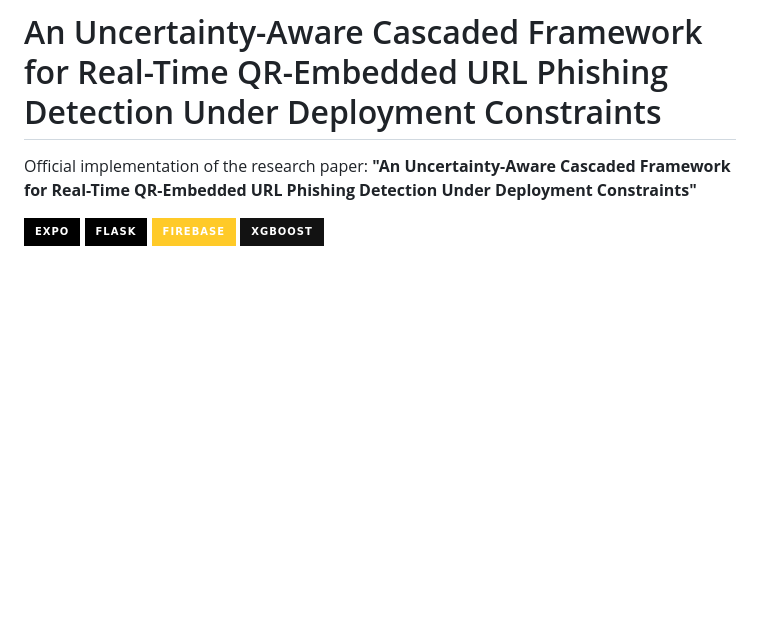
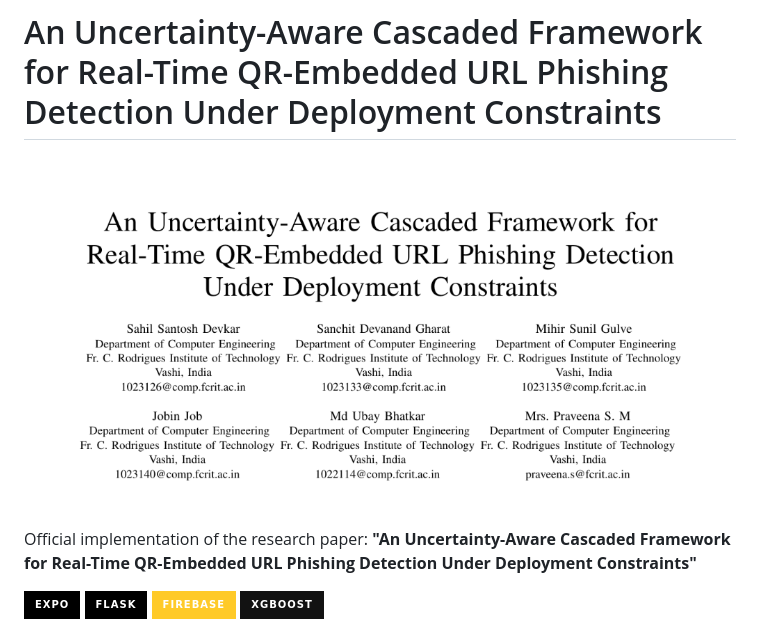
Before and after one commit to Sahildevkar789/Real-Time-QR-Embedded-URL-Phishing-Detection, a Markdown page: README.md, the part around the change. Rendered like a GitHub page; pictures changed too: paper_header.png (added); badges without logos; blank space fills up the shorter version.

Commit message:
Embed research paper header image in README

```diff
--- a/README.md
+++ b/README.md
@@ -1,4 +1,6 @@
 # An Uncertainty-Aware Cascaded Framework for Real-Time QR-Embedded URL Phishing Detection Under Deployment Constraints
+
+![Research Paper Header](paper_header.png)
 
 Official implementation of the research paper: **"An Uncertainty-Aware Cascaded Framework for Real-Time QR-Embedded URL Phishing Detection Under Deployment Constraints"**
 
```
